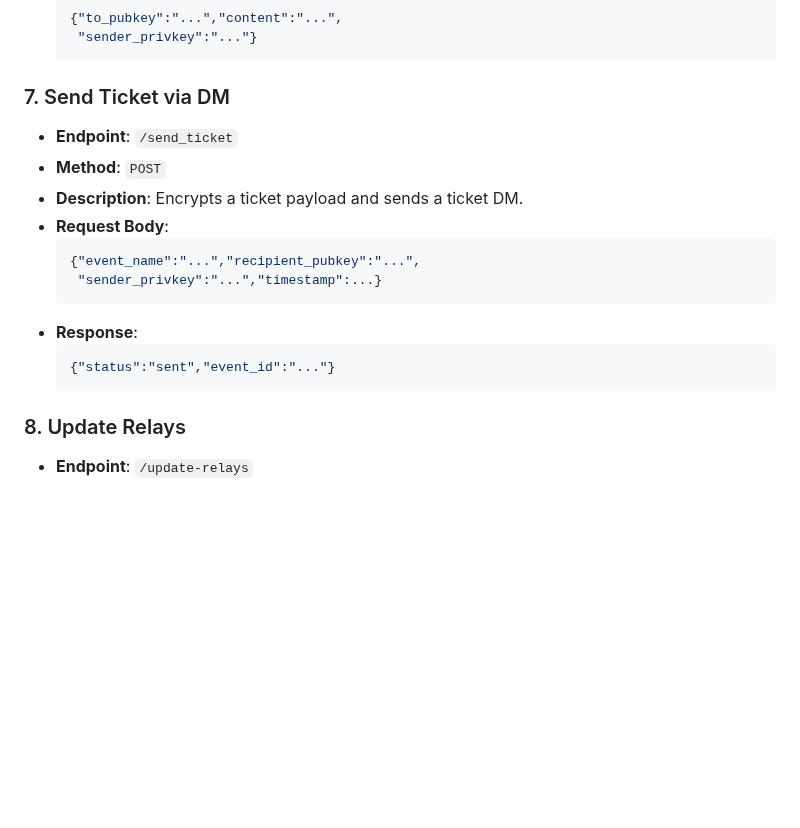
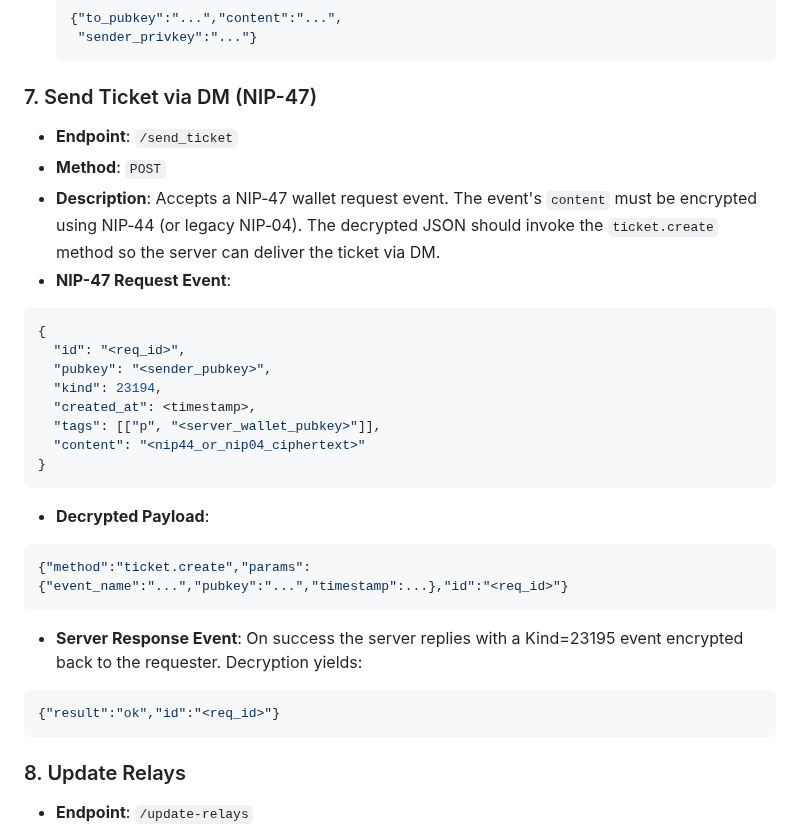
Before and after one commit to idmfrank/fuzzedrecords-web, a Markdown page: README.md, the part around the change. Rendered like a GitHub page; blank space fills up the shorter version.

Commit message:
docs: document NIP-47 ticket flow

````diff
--- a/README.md
+++ b/README.md
@@ -271,19 +271,32 @@ If dependencies are missing, tests will fail with import errors similar to the o
    "sender_privkey":"..."}
   ```
 
-### 7. Send Ticket via DM
+### 7. Send Ticket via DM (NIP-47)
 - **Endpoint**: `/send_ticket`
 - **Method**: `POST`
-- **Description**: Encrypts a ticket payload and sends a ticket DM.
-- **Request Body**:
-  ```json
-  {"event_name":"...","recipient_pubkey":"...",
-   "sender_privkey":"...","timestamp":...}
-  ```
-- **Response**:
-  ```json
-  {"status":"sent","event_id":"..."}
-  ```
+- **Description**: Accepts a NIP‑47 wallet request event. The event's `content`
+  must be encrypted using NIP‑44 (or legacy NIP‑04). The decrypted JSON should
+  invoke the `ticket.create` method so the server can deliver the ticket via DM.
+- **NIP-47 Request Event**:
+```json
+{
+  "id": "<req_id>",
+  "pubkey": "<sender_pubkey>",
+  "kind": 23194,
+  "created_at": <timestamp>,
+  "tags": [["p", "<server_wallet_pubkey>"]],
+  "content": "<nip44_or_nip04_ciphertext>"
+}
+```
+- **Decrypted Payload**:
+```json
+{"method":"ticket.create","params":{"event_name":"...","pubkey":"...","timestamp":...},"id":"<req_id>"}
+```
+- **Server Response Event**: On success the server replies with a Kind=23195
+  event encrypted back to the requester. Decryption yields:
+```json
+{"result":"ok","id":"<req_id>"}
+```
 
 ### 8. Update Relays
 - **Endpoint**: `/update-relays`
````
